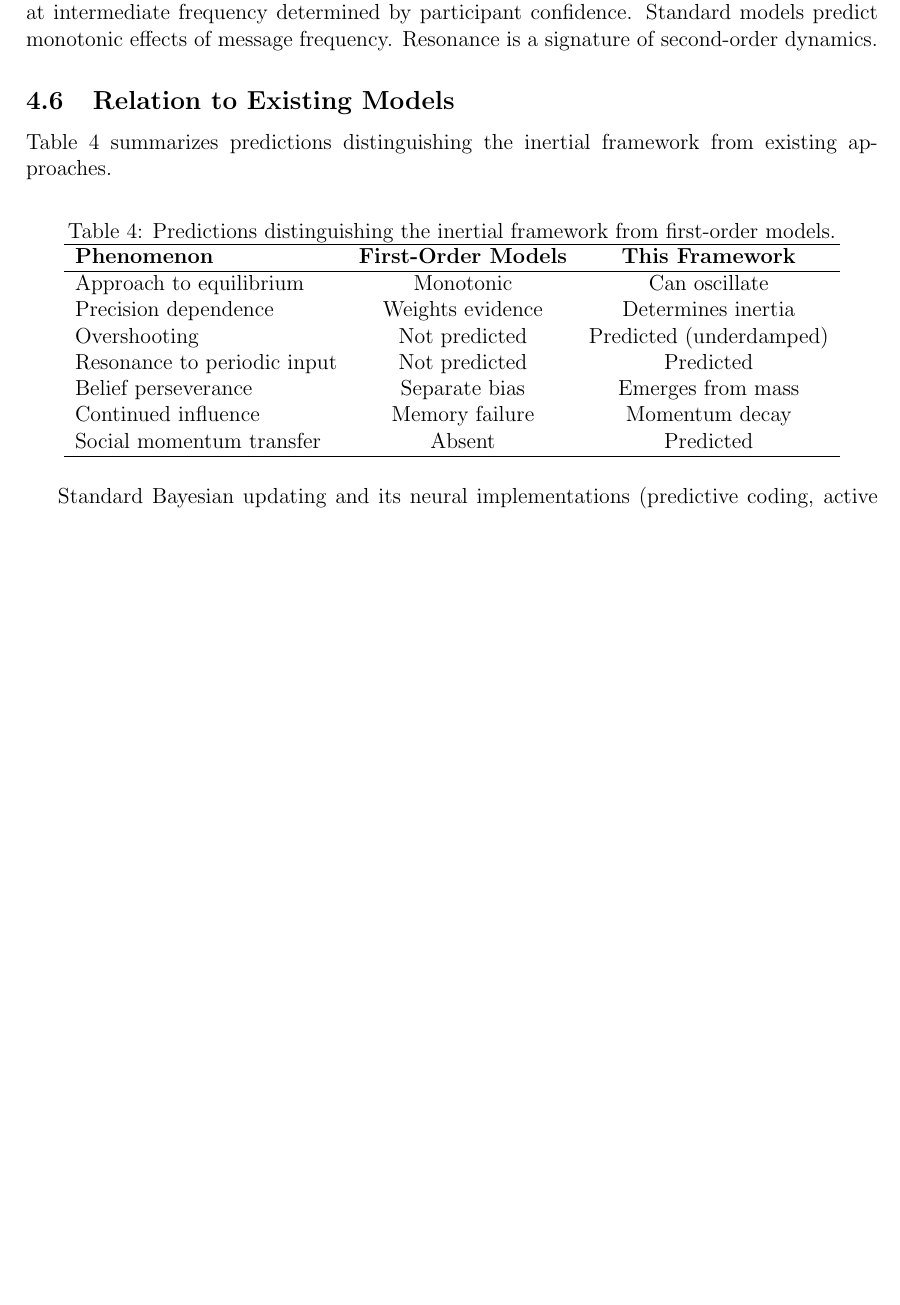
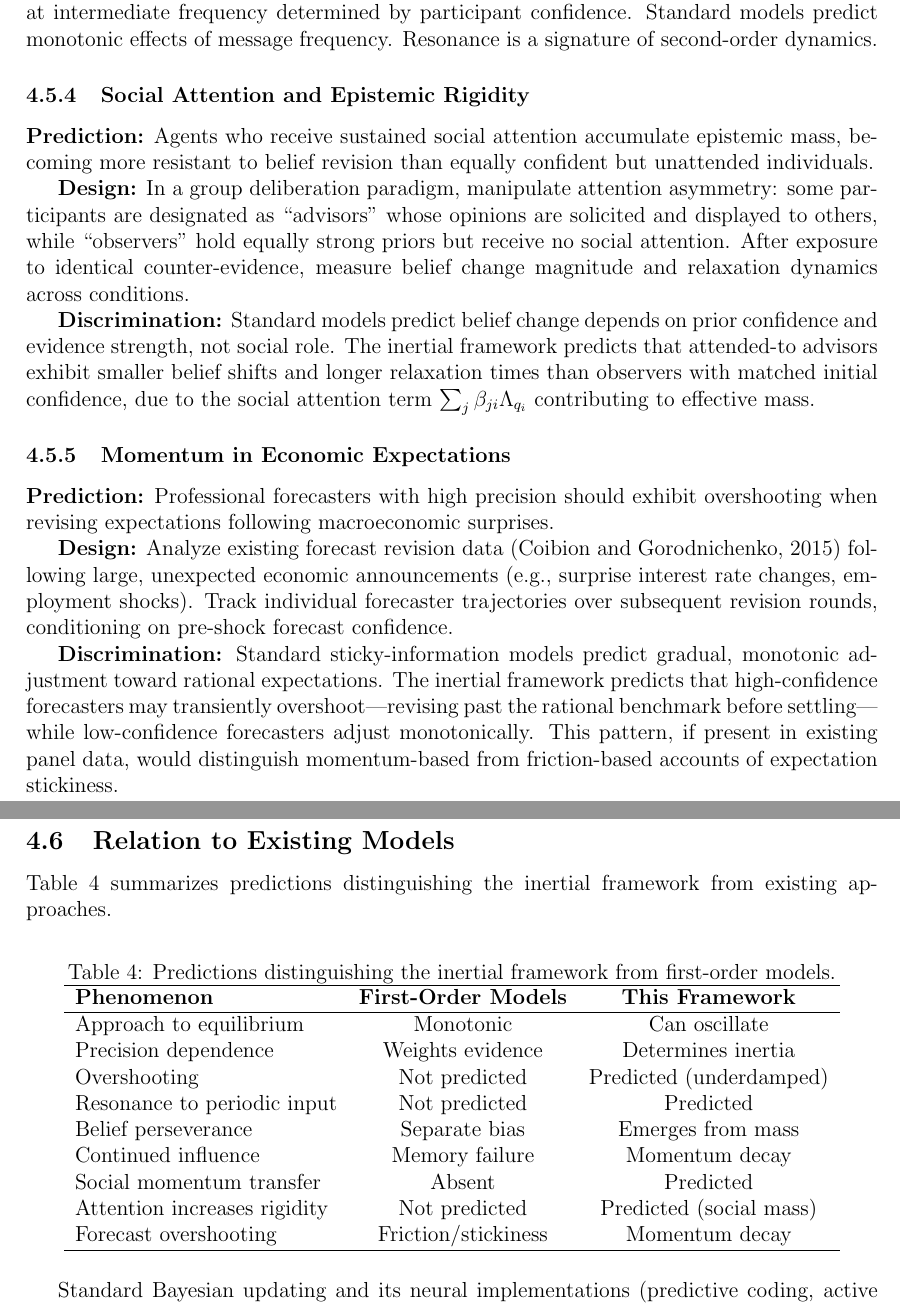
Before and after one commit to cdenn016/Hamiltonian-VFE, a LaTeX paper (manuscript/belief_inertia.tex): part of page 27 of 32 before the commit and two parts of pages 27 and 28 of 33 after it, the two joined at a grey line, cut so that both start at the same text, the shorter picture padded with empty space. Compiled offline with pdfLaTeX.

Commit message:
Add sociological and economic experimental tests
- Social Attention and Epistemic Rigidity: Tests that attended-to advisors
  become more resistant to belief change than equally confident observers,
  due to social attention term contributing to effective mass

- Momentum in Economic Expectations: Tests for overshooting in professional
  forecaster revisions following macroeconomic surprises, distinguishing
  momentum-based from friction-based accounts of expectation stickiness

Updated comparison table with new predictions.

```diff
--- a/manuscript/belief_inertia.tex
+++ b/manuscript/belief_inertia.tex
@@ -874,6 +874,22 @@ The predictions derived above distinguish the inertial framework from standard f
 
 \textbf{Discrimination:} The framework predicts a non-monotonic relationship with a peak at intermediate frequency determined by participant confidence. Standard models predict monotonic effects of message frequency. Resonance is a signature of second-order dynamics.
 
+\subsubsection{Social Attention and Epistemic Rigidity}
+
+\textbf{Prediction:} Agents who receive sustained social attention accumulate epistemic mass, becoming more resistant to belief revision than equally confident but unattended individuals.
+
+\textbf{Design:} In a group deliberation paradigm, manipulate attention asymmetry: some participants are designated as ``advisors'' whose opinions are solicited and displayed to others, while ``observers'' hold equally strong priors but receive no social attention. After exposure to identical counter-evidence, measure belief change magnitude and relaxation dynamics across conditions.
+
+\textbf{Discrimination:} Standard models predict belief change depends on prior confidence and evidence strength, not social role. The inertial framework predicts that attended-to advisors exhibit smaller belief shifts and longer relaxation times than observers with matched initial confidence, due to the social attention term $\sum_j \beta_{ji} \Lambda_{q_i}$ contributing to effective mass.
+
+\subsubsection{Momentum in Economic Expectations}
+
+\textbf{Prediction:} Professional forecasters with high precision should exhibit overshooting when revising expectations following macroeconomic surprises.
+
+\textbf{Design:} Analyze existing forecast revision data \citep{coibion2015} following large, unexpected economic announcements (e.g., surprise interest rate changes, employment shocks). Track individual forecaster trajectories over subsequent revision rounds, conditioning on pre-shock forecast confidence.
+
+\textbf{Discrimination:} Standard sticky-information models predict gradual, monotonic adjustment toward rational expectations. The inertial framework predicts that high-confidence forecasters may transiently overshoot---revising past the rational benchmark before settling---while low-confidence forecasters adjust monotonically. This pattern, if present in existing panel data, would distinguish momentum-based from friction-based accounts of expectation stickiness.
+
 \subsection{Relation to Existing Models}
 
 Table~\ref{tab:model_comparison} summarizes predictions distinguishing the inertial framework from existing approaches.
@@ -893,6 +909,8 @@ Resonance to periodic input & Not predicted & Predicted \\
 Belief perseverance & Separate bias & Emerges from mass \\
 Continued influence & Memory failure & Momentum decay \\
 Social momentum transfer & Absent & Predicted \\
+Attention increases rigidity & Not predicted & Predicted (social mass) \\
+Forecast overshooting & Friction/stickiness & Momentum decay \\
 \hline
 \end{tabular}
 \end{table}
```
